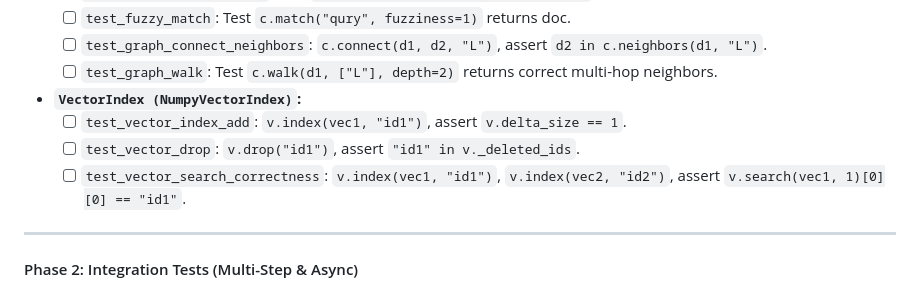
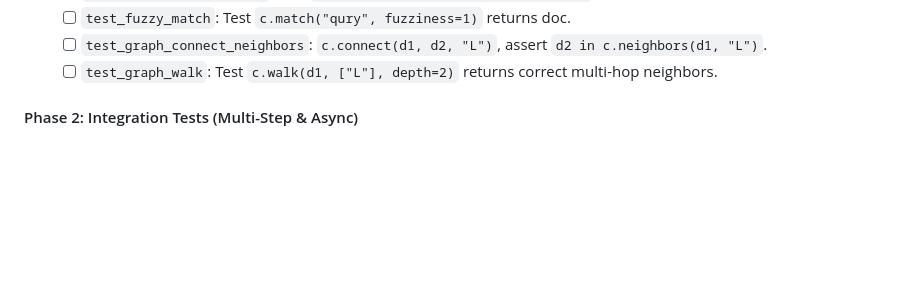
Before and after one commit to syalia-srl/beaver, a Markdown page: issues/19-add-comprehensive-unit-integration-and-concurrency-test-suite.md, the part around the change printed below. Drawn GitHub-style; blank space fills up the shorter version.

Commit message:
Sync issues

```diff
--- a/issues/19-add-comprehensive-unit-integration-and-concurrency-test-suite.md
+++ b/issues/19-add-comprehensive-unit-integration-and-concurrency-test-suite.md
@@ -78,12 +78,6 @@ Here is a checklist of test cases to be implemented.
     * [ ] `test_fuzzy_match`: Test `c.match("qury", fuzziness=1)` returns doc.
     * [ ] `test_graph_connect_neighbors`: `c.connect(d1, d2, "L")`, assert `d2 in c.neighbors(d1, "L")`.
     * [ ] `test_graph_walk`: Test `c.walk(d1, ["L"], depth=2)` returns correct multi-hop neighbors.
-* **`VectorIndex (NumpyVectorIndex)`:**
-    * [ ] `test_vector_index_add`: `v.index(vec1, "id1")`, assert `v.delta_size == 1`.
-    * [ ] `test_vector_drop`: `v.drop("id1")`, assert `"id1" in v._deleted_ids`.
-    * [ ] `test_vector_search_correctness`: `v.index(vec1, "id1")`, `v.index(vec2, "id2")`, assert `v.search(vec1, 1)[0][0] == "id1"`.
-
----
 
 #### Phase 2: Integration Tests (Multi-Step & Async)
 
```
Also changed, not shown: other parts of issues/19-add-comprehensive-unit-integration-and-concurrency-test-suite.md (+8 -12 lines).
